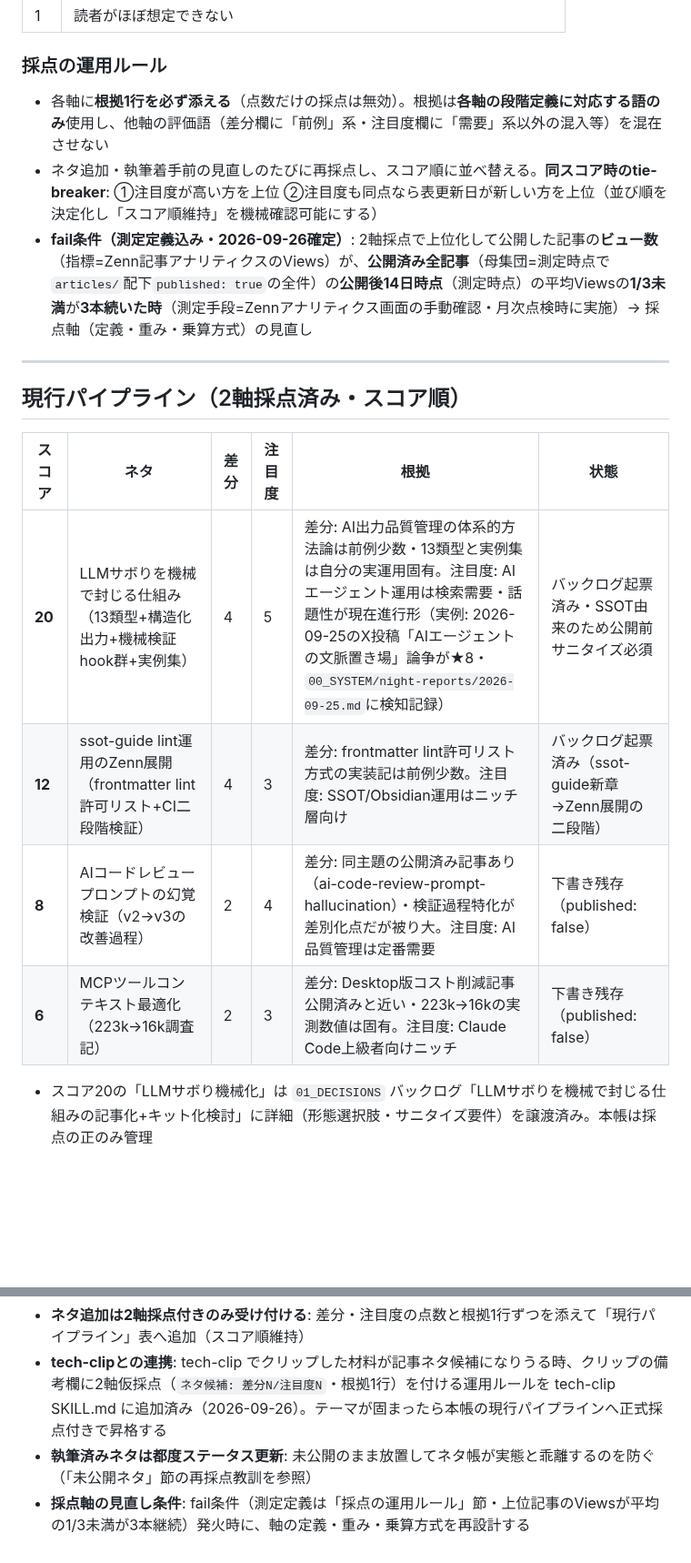
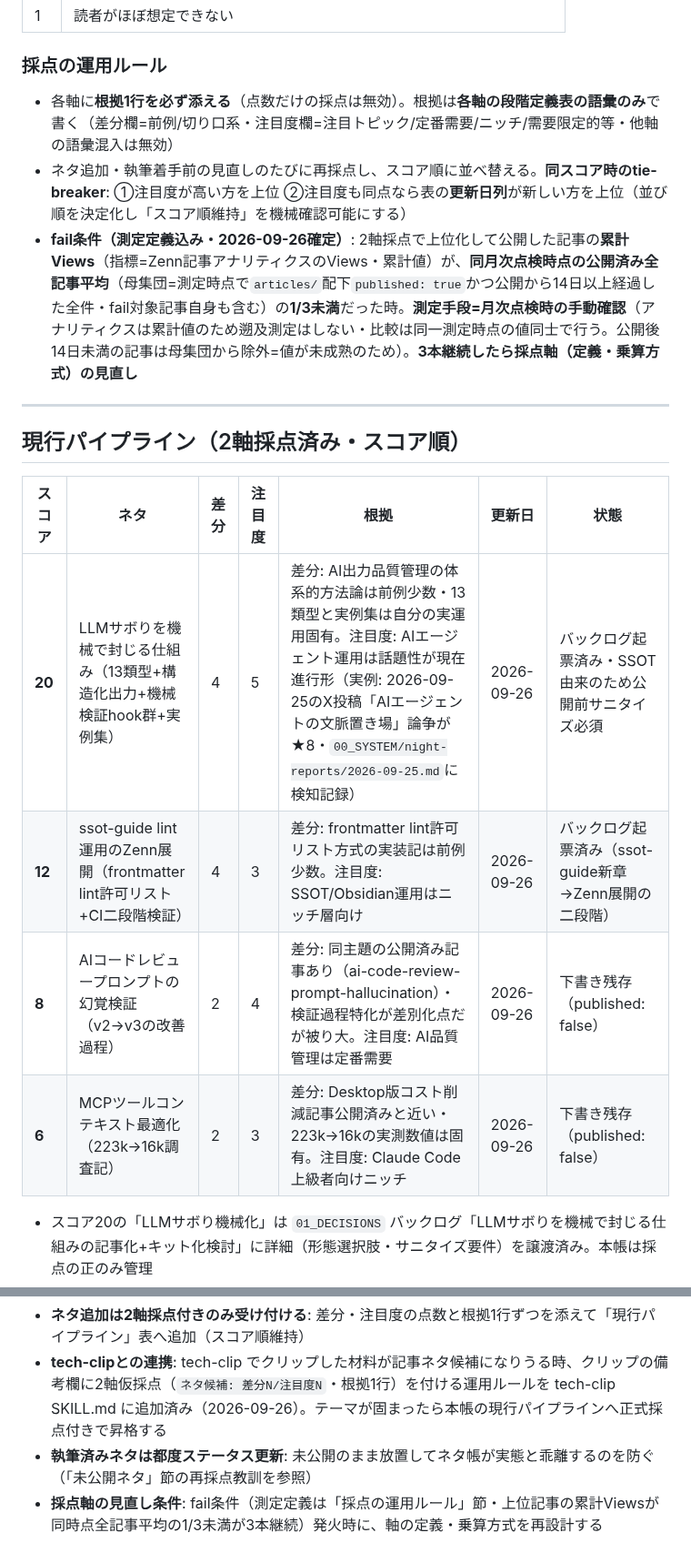
Before and after one commit to fukukei23/zenn, a Markdown page: Zenn記事ネタ帳.md, 2 parts joined by grey strips. Shown at 91% size. Rendered like a GitHub page; blank space fills up the shorter version.

Commit message:
fix(docs): 再検証r2指摘2件を修正（fail条件を同一時点比較の累計Views方式へ・tie-breakerに更新日列新設）
- fail条件: アナリティクス累計値の特性に合わせ「同月次点検時点の全記事平均と比較」へ再定義（14日未満は母集団除外・fail対象自身も含む・遡及測定廃止）
- tie-breaker: 比較材料として表に更新日列を新設（4行すべて2026-09-26）
- 根拠の禁止語定義を段階定義表の語彙に具体化・注目度根拠から検索需要表現を除去（X投稿は話題性の証拠）
- fail見直し対象から「重み」の懸垂文言を除去（積方式に重みなし）

Co-Authored-By: Claude Code <noreply@anthropic.com>

```diff
--- a/Zenn記事ネタ帳.md
+++ b/Zenn記事ネタ帳.md
@@ -35,20 +35,20 @@
 
 ### 採点の運用ルール
 
-- 各軸に**根拠1行を必ず添える**（点数だけの採点は無効）。根拠は**各軸の段階定義に対応する語のみ**使用し、他軸の評価語（差分欄に「前例」系・注目度欄に「需要」系以外の混入等）を混在させない
-- ネタ追加・執筆着手前の見直しのたびに再採点し、スコア順に並べ替える。**同スコア時のtie-breaker**: ①注目度が高い方を上位 ②注目度も同点なら表更新日が新しい方を上位（並び順を決定化し「スコア順維持」を機械確認可能にする）
-- **fail条件（測定定義込み・2026-09-26確定）**: 2軸採点で上位化して公開した記事の**ビュー数**（指標=Zenn記事アナリティクスのViews）が、**公開済み全記事**（母集団=測定時点で`articles/`配下`published: true`の全件）の**公開後14日時点**（測定時点）の平均Viewsの**1/3未満**が**3本続いた時**（測定手段=Zennアナリティクス画面の手動確認・月次点検時に実施）→ 採点軸（定義・重み・乗算方式）の見直し
+- 各軸に**根拠1行を必ず添える**（点数だけの採点は無効）。根拠は**各軸の段階定義表の語彙のみ**で書く（差分欄=前例/切り口系・注目度欄=注目トピック/定番需要/ニッチ/需要限定的等・他軸の語彙混入は無効）
+- ネタ追加・執筆着手前の見直しのたびに再採点し、スコア順に並べ替える。**同スコア時のtie-breaker**: ①注目度が高い方を上位 ②注目度も同点なら表の**更新日列**が新しい方を上位（並び順を決定化し「スコア順維持」を機械確認可能にする）
+- **fail条件（測定定義込み・2026-09-26確定）**: 2軸採点で上位化して公開した記事の**累計Views**（指標=Zenn記事アナリティクスのViews・累計値）が、**同月次点検時点の公開済み全記事平均**（母集団=測定時点で`articles/`配下`published: true`かつ公開から14日以上経過した全件・fail対象記事自身も含む）の**1/3未満**だった時。**測定手段=月次点検時の手動確認**（アナリティクスは累計値のため遡及測定はしない・比較は同一測定時点の値同士で行う。公開後14日未満の記事は母集団から除外=値が未成熟のため）。**3本継続したら採点軸（定義・乗算方式）の見直し**
 
 ---
 
 ## 現行パイプライン（2軸採点済み・スコア順）
 
-| スコア | ネタ | 差分 | 注目度 | 根拠 | 状態 |
-|---|---|---|---|---|---|
-| **20** | LLMサボりを機械で封じる仕組み（13類型+構造化出力+機械検証hook群+実例集） | 4 | 5 | 差分: AI出力品質管理の体系的方法論は前例少数・13類型と実例集は自分の実運用固有。注目度: AIエージェント運用は検索需要・話題性が現在進行形（実例: 2026-09-25のX投稿「AIエージェントの文脈置き場」論争が★8・`00_SYSTEM/night-reports/2026-09-25.md`に検知記録） | バックログ起票済み・SSOT由来のため公開前サニタイズ必須 |
-| **12** | ssot-guide lint運用のZenn展開（frontmatter lint許可リスト+CI二段階検証） | 4 | 3 | 差分: frontmatter lint許可リスト方式の実装記は前例少数。注目度: SSOT/Obsidian運用はニッチ層向け | バックログ起票済み（ssot-guide新章→Zenn展開の二段階） |
-| **8** | AIコードレビュープロンプトの幻覚検証（v2→v3の改善過程） | 2 | 4 | 差分: 同主題の公開済み記事あり（ai-code-review-prompt-hallucination）・検証過程特化が差別化点だが被り大。注目度: AI品質管理は定番需要 | 下書き残存（published: false） |
-| **6** | MCPツールコンテキスト最適化（223k→16k調査記） | 2 | 3 | 差分: Desktop版コスト削減記事公開済みと近い・223k→16kの実測数値は固有。注目度: Claude Code上級者向けニッチ | 下書き残存（published: false） |
+| スコア | ネタ | 差分 | 注目度 | 根拠 | 更新日 | 状態 |
+|---|---|---|---|---|---|---|
+| **20** | LLMサボりを機械で封じる仕組み（13類型+構造化出力+機械検証hook群+実例集） | 4 | 5 | 差分: AI出力品質管理の体系的方法論は前例少数・13類型と実例集は自分の実運用固有。注目度: AIエージェント運用は話題性が現在進行形（実例: 2026-09-25のX投稿「AIエージェントの文脈置き場」論争が★8・`00_SYSTEM/night-reports/2026-09-25.md`に検知記録） | 2026-09-26 | バックログ起票済み・SSOT由来のため公開前サニタイズ必須 |
+| **12** | ssot-guide lint運用のZenn展開（frontmatter lint許可リスト+CI二段階検証） | 4 | 3 | 差分: frontmatter lint許可リスト方式の実装記は前例少数。注目度: SSOT/Obsidian運用はニッチ層向け | 2026-09-26 | バックログ起票済み（ssot-guide新章→Zenn展開の二段階） |
+| **8** | AIコードレビュープロンプトの幻覚検証（v2→v3の改善過程） | 2 | 4 | 差分: 同主題の公開済み記事あり（ai-code-review-prompt-hallucination）・検証過程特化が差別化点だが被り大。注目度: AI品質管理は定番需要 | 2026-09-26 | 下書き残存（published: false） |
+| **6** | MCPツールコンテキスト最適化（223k→16k調査記） | 2 | 3 | 差分: Desktop版コスト削減記事公開済みと近い・223k→16kの実測数値は固有。注目度: Claude Code上級者向けニッチ | 2026-09-26 | 下書き残存（published: false） |
 
 - スコア20の「LLMサボり機械化」は `01_DECISIONS` バックログ「LLMサボりを機械で封じる仕組みの記事化+キット化検討」に詳細（形態選択肢・サニタイズ要件）を譲渡済み。本帳は採点の正のみ管理
 - ネタ帳更新時は本表を最新化する（スコア順維持・同スコアは運用ルール節のtie-breaker順）
@@ -135,4 +135,4 @@
 - **ネタ追加は2軸採点付きのみ受け付ける**: 差分・注目度の点数と根拠1行ずつを添えて「現行パイプライン」表へ追加（スコア順維持）
 - **tech-clipとの連携**: tech-clip でクリップした材料が記事ネタ候補になりうる時、クリップの備考欄に2軸仮採点（`ネタ候補: 差分N/注目度N`・根拠1行）を付ける運用ルールを tech-clip SKILL.md に追加済み（2026-09-26）。テーマが固まったら本帳の現行パイプラインへ正式採点付きで昇格する
 - **執筆済みネタは都度ステータス更新**: 未公開のまま放置してネタ帳が実態と乖離するのを防ぐ（「未公開ネタ」節の再採点教訓を参照）
-- **採点軸の見直し条件**: fail条件（測定定義は「採点の運用ルール」節・上位記事のViewsが平均の1/3未満が3本継続）発火時に、軸の定義・重み・乗算方式を再設計する
+- **採点軸の見直し条件**: fail条件（測定定義は「採点の運用ルール」節・上位記事の累計Viewsが同時点全記事平均の1/3未満が3本継続）発火時に、軸の定義・乗算方式を再設計する
```
